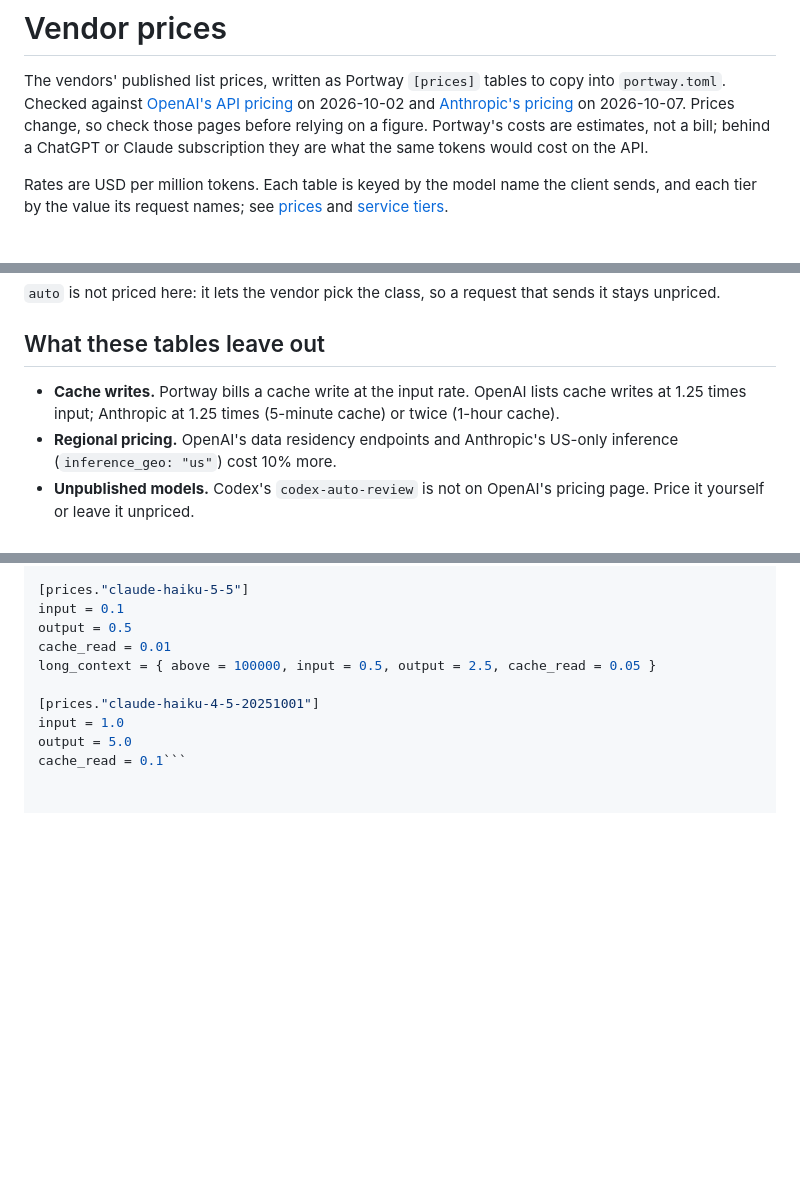
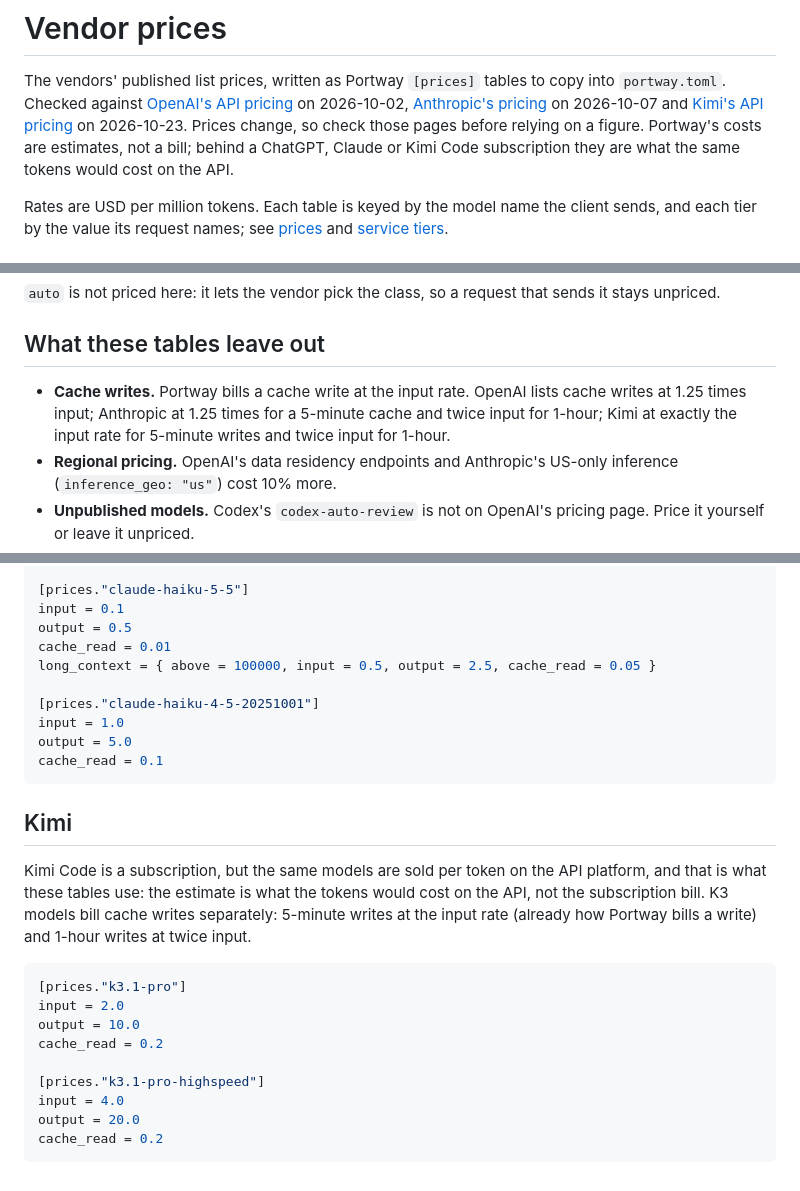
Before and after one commit to rath/portway, a Markdown page: docs/prices.md, 3 parts joined by grey strips. Drawn GitHub-style; blank space fills up the shorter version.

Commit message:
docs(prices): add Kimi K3.1 Pro API rates
- Add k3.1-pro and k3.1-pro-highspeed tables from Kimi's API pricing (checked 2026-10-23)
- Record that Kimi bills 5-minute cache writes at the input rate and 1-hour writes at twice input
- Note Kimi Code in the subscription estimate caveat
- Close the OpenAI and Anthropic TOML fences that were glued to their last value

````diff
--- a/docs/prices.md
+++ b/docs/prices.md
@@ -3,11 +3,13 @@
 The vendors' published list prices, written as Portway `[prices]` tables to
 copy into `portway.toml`. Checked against
 [OpenAI's API pricing](https://developers.openai.com/api/docs/pricing) on
-2026-10-02 and
+2026-10-02,
 [Anthropic's pricing](https://platform.claude.com/docs/en/about-claude/pricing)
-on 2026-10-07. Prices change, so check those pages before relying on a
-figure. Portway's costs are estimates, not a bill; behind a ChatGPT or Claude
-subscription they are what the same tokens would cost on the API.
+on 2026-10-07 and
+[Kimi's API pricing](https://platform.kimi.ai/docs/pricing/chat) on
+2026-10-23. Prices change, so check those pages before relying on a
+figure. Portway's costs are estimates, not a bill; behind a ChatGPT, Claude or
+Kimi Code subscription they are what the same tokens would cost on the API.
 
 Rates are USD per million tokens. Each table is keyed by the model name the
 client sends, and each tier by the value its request names; see
@@ -31,8 +33,9 @@ sends it stays unpriced.
 ## What these tables leave out
 
 - **Cache writes.** Portway bills a cache write at the input rate. OpenAI lists
-  cache writes at 1.25 times input; Anthropic at 1.25 times (5-minute cache) or
-  twice (1-hour cache).
+  cache writes at 1.25 times input; Anthropic at 1.25 times for a 5-minute
+  cache and twice input for 1-hour; Kimi at exactly the input rate for 5-minute
+  writes and twice input for 1-hour.
 - **Regional pricing.** OpenAI's data residency endpoints and Anthropic's
   US-only inference (`inference_geo: "us"`) cost 10% more.
 - **Unpublished models.** Codex's `codex-auto-review` is not on OpenAI's
@@ -284,4 +288,25 @@ long_context = { above = 100000, input = 0.5, output = 2.5, cache_read = 0.05 }
 [prices."claude-haiku-4-5-20251001"]
 input = 1.0
 output = 5.0
-cache_read = 0.1```
+cache_read = 0.1
+```
+
+## Kimi
+
+Kimi Code is a subscription, but the same models are sold per token on the API
+platform, and that is what these tables use: the estimate is what the tokens
+would cost on the API, not the subscription bill. K3 models bill cache writes
+separately: 5-minute writes at the input rate (already how Portway bills a
+write) and 1-hour writes at twice input.
+
+```toml
+[prices."k3.1-pro"]
+input = 2.0
+output = 10.0
+cache_read = 0.2
+
+[prices."k3.1-pro-highspeed"]
+input = 4.0
+output = 20.0
+cache_read = 0.2
+```
````
Also changed, not shown: other parts of docs/prices.md (+2 -1 lines).
